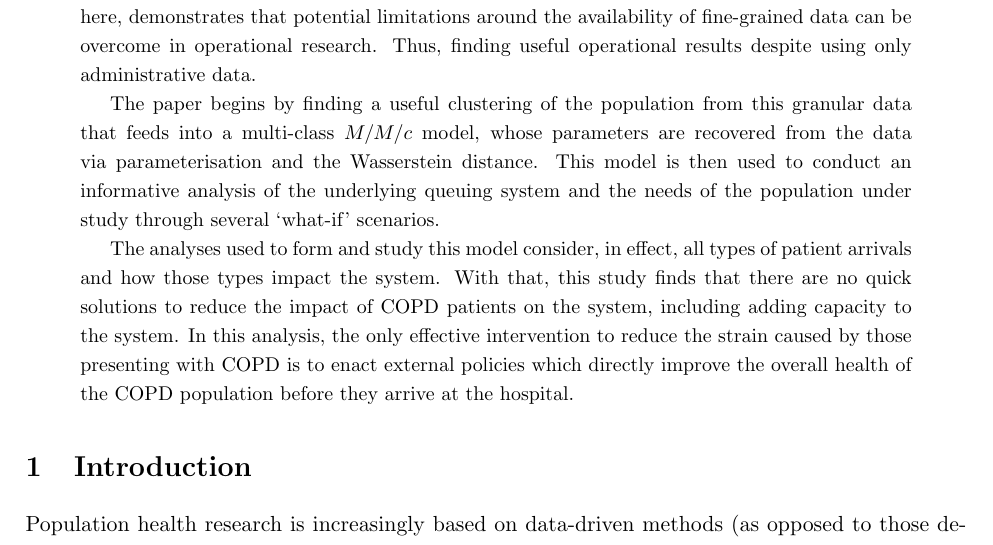
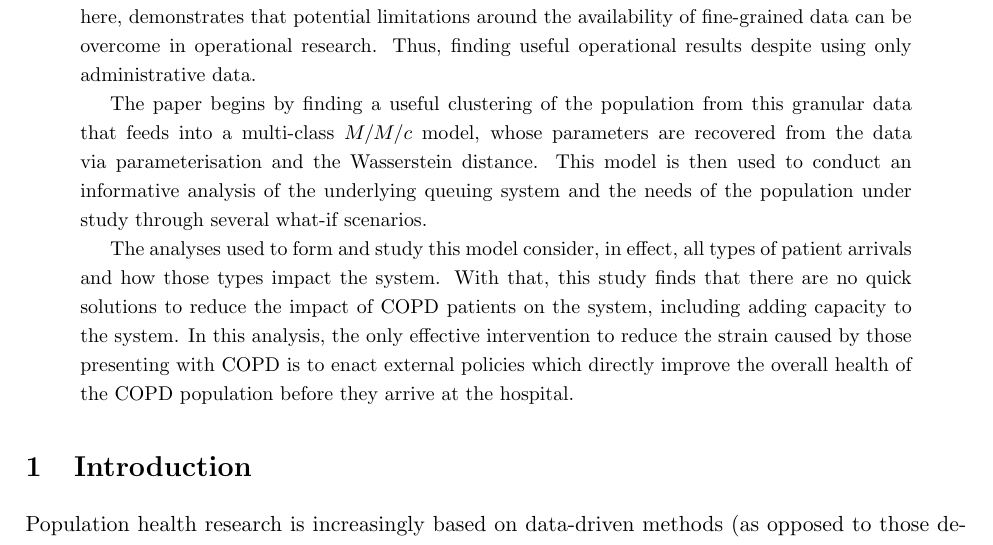
Before and after one commit to daffidwilde/copd-paper, a LaTeX paper (submission/main.tex): part of page 1 of 24, cut so that both start at the same text. Compiled offline with pdfLaTeX.

Commit message:
Drop quotes from what-if

```diff
--- a/submission/main.tex
+++ b/submission/main.tex
@@ -148,7 +148,7 @@
     parameters are recovered from the data via parameterisation and the
     Wasserstein distance. This model is then used to conduct an informative
     analysis of the underlying queuing system and the needs of the population
-    under study through several ‘what-if’ scenarios.
+    under study through several what-if scenarios.
 
     The analyses used to form and study this model consider, in effect, all
     types of patient arrivals and how those types impact the system. With that,
```
Also changed, not shown: submission/main.pdf.
